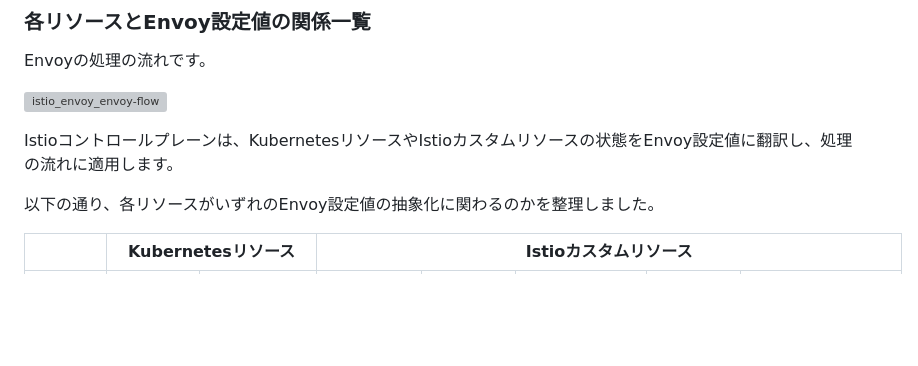
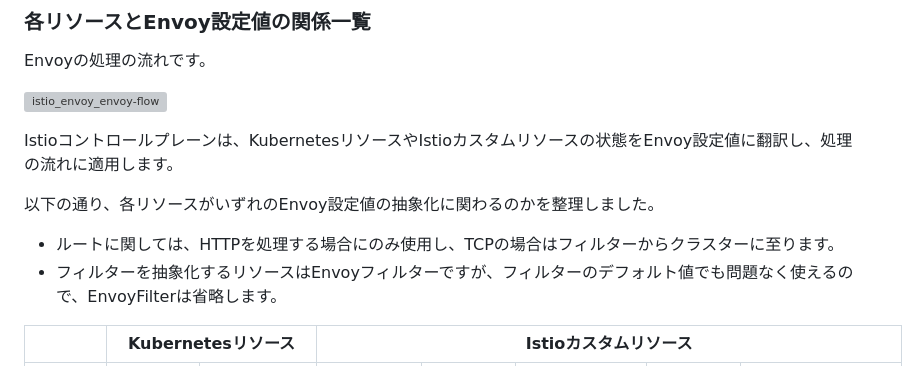
Before and after one commit to hiroki-it/hatenablog, a Markdown page: dist/draft/【Istio⛵️】IstioによるEnvoyの抽象化.md, the part around the change. GitHub-like rendering; blank space fills up the shorter version; grey boxes are pictures that could not be loaded.

Commit message:
update 記事を更新した。

```diff
--- a/dist/draft/【Istio⛵️】IstioによるEnvoyの抽象化.md
+++ b/dist/draft/【Istio⛵️】IstioによるEnvoyの抽象化.md
@@ -189,6 +189,9 @@ Envoyの処理の流れです。
 Istioコントロールプレーンは、KubernetesリソースやIstioカスタムリソースの状態をEnvoy設定値に翻訳し、処理の流れに適用します。
 
 以下の通り、各リソースがいずれのEnvoy設定値の抽象化に関わるのかを整理しました。
+
+- ルートに関しては、HTTPを処理する場合にのみ使用し、TCPの場合はフィルターからクラスターに至ります。
+- フィルターを抽象化するリソースはEnvoyフィルターですが、フィルターのデフォルト値でも問題なく使えるので、EnvoyFilterは省略します。
 
 <table>
 <thead>
```
